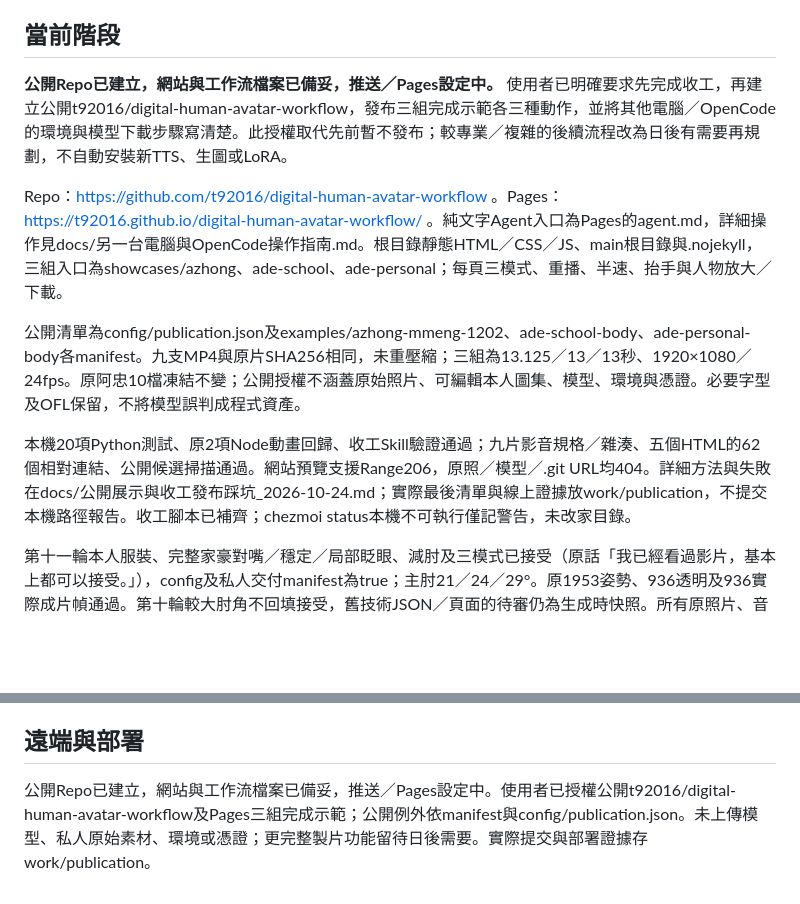
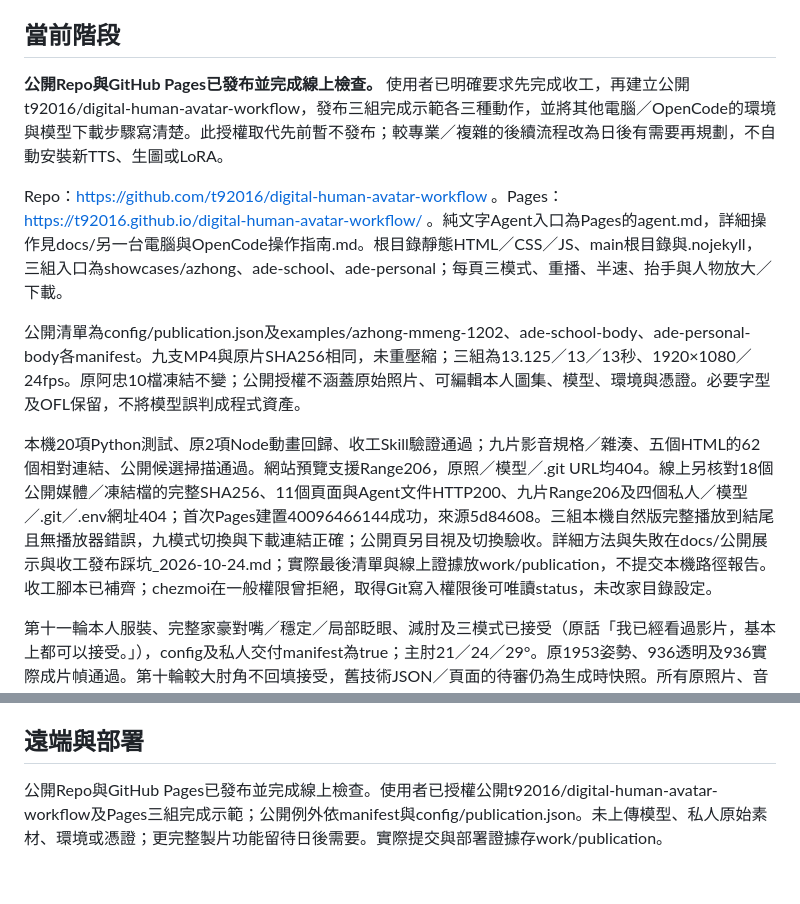
Before and after one commit to t92016/digital-human-avatar-workflow, a Markdown page: 專案進度.md, 2 parts joined by grey strips. GitHub-like rendering; blank space fills up the shorter version.

```diff
--- a/專案進度.md
+++ b/專案進度.md
@@ -6,13 +6,13 @@
 
 ## 當前階段
 
-**公開Repo已建立，網站與工作流檔案已備妥，推送／Pages設定中。** 使用者已明確要求先完成收工，再建立公開t92016/digital-human-avatar-workflow，發布三組完成示範各三種動作，並將其他電腦／OpenCode的環境與模型下載步驟寫清楚。此授權取代先前暫不發布；較專業／複雜的後續流程改為日後有需要再規劃，不自動安裝新TTS、生圖或LoRA。
+**公開Repo與GitHub Pages已發布並完成線上檢查。** 使用者已明確要求先完成收工，再建立公開t92016/digital-human-avatar-workflow，發布三組完成示範各三種動作，並將其他電腦／OpenCode的環境與模型下載步驟寫清楚。此授權取代先前暫不發布；較專業／複雜的後續流程改為日後有需要再規劃，不自動安裝新TTS、生圖或LoRA。
 
 Repo：https://github.com/t92016/digital-human-avatar-workflow 。Pages：https://t92016.github.io/digital-human-avatar-workflow/ 。純文字Agent入口為Pages的agent.md，詳細操作見docs/另一台電腦與OpenCode操作指南.md。根目錄靜態HTML／CSS／JS、main根目錄與.nojekyll，三組入口為showcases/azhong、ade-school、ade-personal；每頁三模式、重播、半速、抬手與人物放大／下載。
 
 公開清單為config/publication.json及examples/azhong-mmeng-1202、ade-school-body、ade-personal-body各manifest。九支MP4與原片SHA256相同，未重壓縮；三組為13.125／13／13秒、1920×1080／24fps。原阿忠10檔凍結不變；公開授權不涵蓋原始照片、可編輯本人圖集、模型、環境與憑證。必要字型及OFL保留，不將模型誤判成程式資產。
 
-本機20項Python測試、原2項Node動畫回歸、收工Skill驗證通過；九片影音規格／雜湊、五個HTML的62個相對連結、公開候選掃描通過。網站預覽支援Range206，原照／模型／.git URL均404。詳細方法與失敗在docs/公開展示與收工發布踩坑_2026-10-24.md；實際最後清單與線上證據放work/publication，不提交本機路徑報告。收工腳本已補齊；chezmoi status本機不可執行僅記警告，未改家目錄。
+本機20項Python測試、原2項Node動畫回歸、收工Skill驗證通過；九片影音規格／雜湊、五個HTML的62個相對連結、公開候選掃描通過。網站預覽支援Range206，原照／模型／.git URL均404。線上另核對18個公開媒體／凍結檔的完整SHA256、11個頁面與Agent文件HTTP200、九片Range206及四個私人／模型／.git／.env網址404；首次Pages建置40096466144成功，來源5d84608。三組本機自然版完整播放到結尾且無播放器錯誤，九模式切換與下載連結正確；公開頁另目視及切換驗收。詳細方法與失敗在docs/公開展示與收工發布踩坑_2026-10-24.md；實際最後清單與線上證據放work/publication，不提交本機路徑報告。收工腳本已補齊；chezmoi在一般權限曾拒絕，取得Git寫入權限後可唯讀status，未改家目錄設定。
 
 第十一輪本人服裝、完整家豪對嘴／穩定／局部眨眼、減肘及三模式已接受（原話「我已經看過影片，基本上都可以接受。」），config及私人交付manifest為true；主肘21／24／29°。原1953姿勢、936透明及936實際成片幀通過。第十輪較大肘角不回填接受，舊技術JSON／頁面的待審仍為生成時快照。所有原照片、音訊、圖層及輪次保留。
 
@@ -226,4 +230,4 @@ Repo：https://github.com/t92016/digital-human-avatar-workflow 。Pages：https:
 
 ## 遠端與部署
 
-公開Repo已建立，網站與工作流檔案已備妥，推送／Pages設定中。使用者已授權公開t92016/digital-human-avatar-workflow及Pages三組完成示範；公開例外依manifest與config/publication.json。未上傳模型、私人原始素材、環境或憑證；更完整製片功能留待日後需要。實際提交與部署證據存work/publication。
+公開Repo與GitHub Pages已發布並完成線上檢查。使用者已授權公開t92016/digital-human-avatar-workflow及Pages三組完成示範；公開例外依manifest與config/publication.json。未上傳模型、私人原始素材、環境或憑證；更完整製片功能留待日後需要。實際提交與部署證據存work/publication。
```
Also changed, not shown: other parts of 專案進度.md (+5 -1 lines), docs/公開展示與收工發布踩坑_2026-10-24.md (+6 -0 lines).
